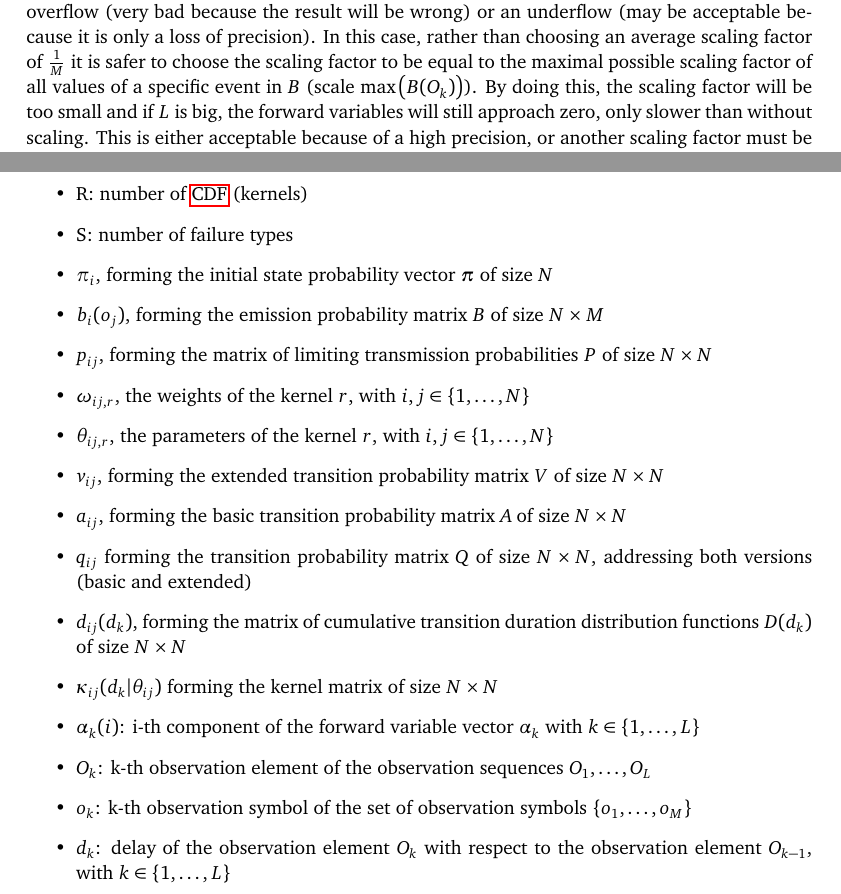
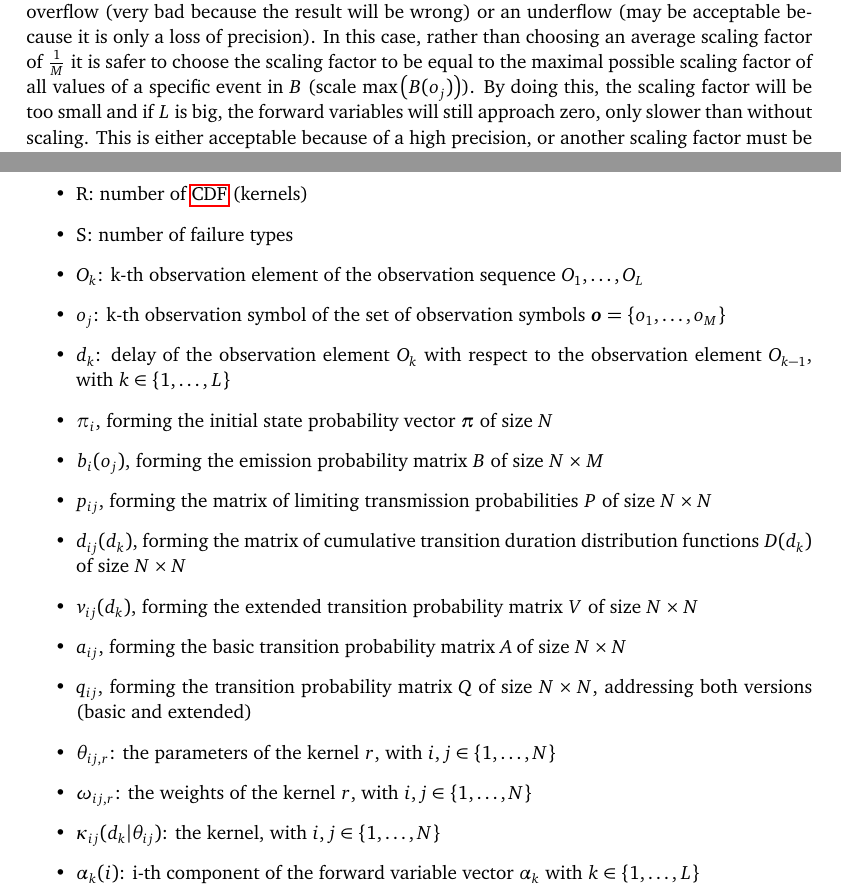
Before and after one commit to moiri-usi/USI-thesis-report, a LaTeX thesis (thesis.tex): two parts of pages 32 and 55 of 64, joined at a grey line, cut so that both start at the same text. Compiled offline with pdfLaTeX.

Commit message:
fix symbol list and symbols throughout the thesis

```diff
--- a/thesis.tex
+++ b/thesis.tex
@@ -1062,7 +1062,7 @@ factor can cause an overflow (very bad because the result will be wrong) or an
 underflow (may be acceptable because it is only a loss of precision). In this
 case, rather than choosing an average scaling factor of $\frac{1}{M}$ it is
 safer to choose the scaling factor to be equal to the maximal possible scaling
-factor of all values of a specific event in $B$ (scale $\max\big(B(O_k)\big)$).
+factor of all values of a specific event in $B$ (scale $\max\big(B(o_j)\big)$).
 By doing this, the scaling factor will be too small and if $L$ is big, the
 forward variables will still approach zero, only slower than without scaling.
 This is either acceptable because of a high precision, or another scaling
@@ -2513,32 +2513,32 @@ accuracy:
     \item L: observation sequence length
     \item R: number of \acrshort{cdf} (kernels)
     \item S: number of failure types
+    \item $O_k$: k-th observation element of the observation sequence
+        $O_1, \dots, O_L$
+    \item $o_j$: k-th observation symbol of the set of observation symbols
+        $\boldsymbol{o} = \{o_1, \dots, o_M\}$
+    \item $d_k$: delay of the observation element $O_k$ with respect to the
+        observation element $O_{k-1}$, with $k \in \{1, \dots, L\}$
     \item $ \pi_i $, forming the initial state probability vector
         $ \boldsymbol{\pi} $ of size $ N $
     \item $ b_i(o_j) $, forming the emission probability matrix $ B $ of size
         $ N \times M $
     \item $ p_{ij} $, forming the matrix of limiting transmission probabilities
         $ P $ of size $ N \times N $
-    \item $ \omega_{ij, r} $, the weights of the kernel $ r $, with
-        $i,j \in \{1, \dots, N\} $
-    \item $ \theta_{ij, r} $, the parameters of the kernel $ r $, with
-        $i,j \in \{1, \dots, N\} $
-    \item $v_{ij} $, forming the extended transition probability matrix $V$ of
-        size $N \times N$
+    \item $d_{ij}(d_k)$, forming the matrix of cumulative transition duration
+        distribution functions $D(d_k)$ of size $N \times N$
+    \item $v_{ij}(d_k) $, forming the extended transition probability matrix
+        $V$ of size $N \times N$
     \item $a_{ij} $, forming the basic transition probability matrix $A$ of size
         $N \times N$
-    \item $q_{ij}$ forming the transition probability matrix $Q$ of size
+    \item $q_{ij}$, forming the transition probability matrix $Q$ of size
         $N \times N$, addressing both versions (basic and extended)
-    \item $d_{ij}(d_k)$, forming the matrix of cumulative transition duration
-        distribution functions $D(d_k)$ of size $N \times N$
-    \item $\kappa_{ij}(d_k|\theta_{ij})$ forming the kernel matrix of size
-        $N \times N$
+    \item $ \theta_{ij, r} $: the parameters of the kernel $ r $, with
+        $i,j \in \{1, \dots, N\} $
+    \item $ \omega_{ij, r} $: the weights of the kernel $ r $, with
+        $i,j \in \{1, \dots, N\} $
+    \item $\kappa_{ij}(d_k|\theta_{ij})$: the kernel, with
+        $i,j \in \{1, \dots, N\} $
     \item $\alpha_k(i)$: i-th component of the forward variable vector
         $\alpha_k$ with $k \in \{1, \dots, L\}$
-    \item $O_k$: k-th observation element of the observation sequences
-        $O_1, \dots, O_L$
-    \item $o_k$: k-th observation symbol of the set of observation symbols
-        $\{o_1, \dots, o_M\}$
-    \item $d_k$: delay of the observation element $O_k$ with respect to the
-        observation element $O_{k-1}$, with $k \in \{1, \dots, L\}$
     \item $c_k$: scaling coefficient of $\alpha_k$ with $k \in {1, \dots, L}$
@@ -2547,10 +2547,10 @@ accuracy:
     \item $\theta_{th}$: classification threshold
-    \item $ P(c_{\bar{F}}) $: prior of non-failure class
-    \item $ P(c_F) $: prior of failure class
-    \item $ r_{\bar{F}\bar{F}} $: true negative prediction
-    \item $ r_{FF} $: true positive prediction
-    \item $ r_{\bar{F}F} $: false positive prediction
-    \item $ r_{F\bar{F}} $: false negative prediction
+    \item $P(c_{\bar{F}})$: prior of non-failure class
+    \item $P(c_F) $: prior of failure class
+    \item $r_{\bar{F}\bar{F}}$: true negative prediction
+    \item $r_{FF}$: true positive prediction
+    \item $r_{\bar{F}F}$: false positive prediction
+    \item $r_{F\bar{F}}$: false negative prediction
 \end{itemize}
 
 \chapter{Control Signals}
```
Also changed, not shown: schema/arch_pipe.tex (+1 -1 lines), schema/arch_pipe_scale.tex (+1 -1 lines), schema/arch_step.tex (+1 -1 lines), schema/arch_step_scale.tex (+1 -1 lines), schema/pipeline.tex (+1 -1 lines), thesis-pics.pdf, thesis.pdf, thesis.tex (10 more changed lines).
